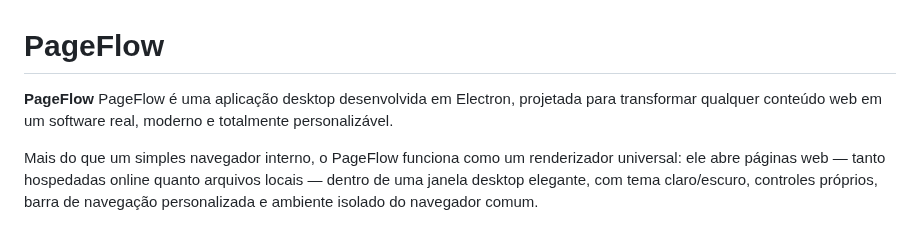
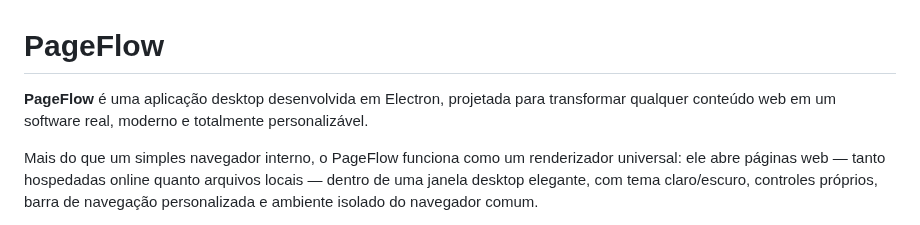
Before and after one commit to matheusfillipe-0/PageFlow, a Markdown page: README.md, the part around the change. Rendered like a GitHub page.

Commit message:
Update README with enhanced application details

```diff
--- a/README.md
+++ b/README.md
@@ -1,6 +1,6 @@
 # PageFlow
 
-**PageFlow** PageFlow é uma aplicação desktop desenvolvida em Electron, projetada para transformar qualquer conteúdo web em um software real, moderno e totalmente personalizável.
+**PageFlow** é uma aplicação desktop desenvolvida em Electron, projetada para transformar qualquer conteúdo web em um software real, moderno e totalmente personalizável.
 
 Mais do que um simples navegador interno, o PageFlow funciona como um renderizador universal: ele abre páginas web — tanto hospedadas online quanto arquivos locais — dentro de uma janela desktop elegante, com tema claro/escuro, controles próprios, barra de navegação personalizada e ambiente isolado do navegador comum.
 
```
